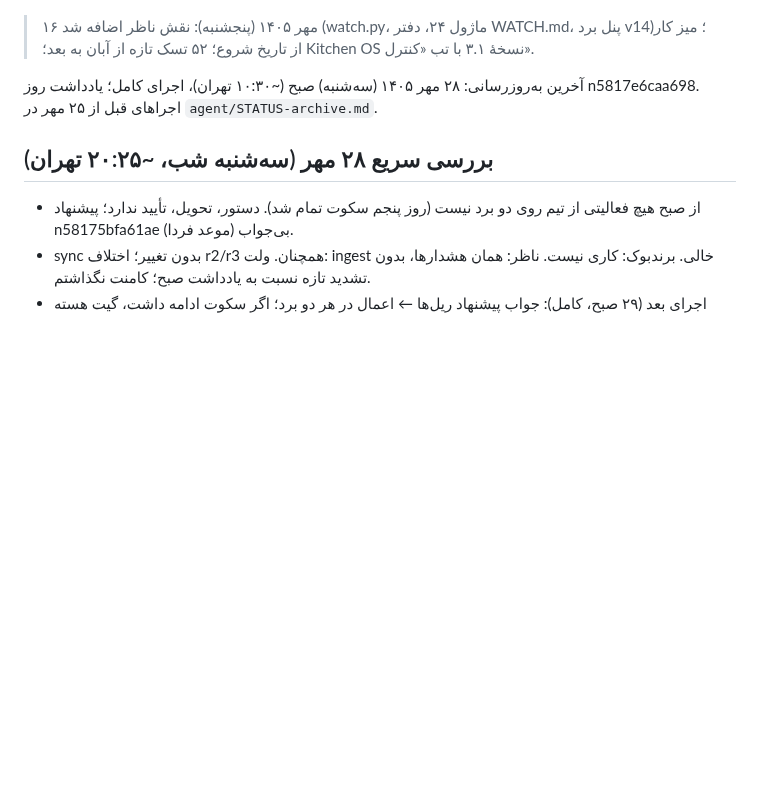
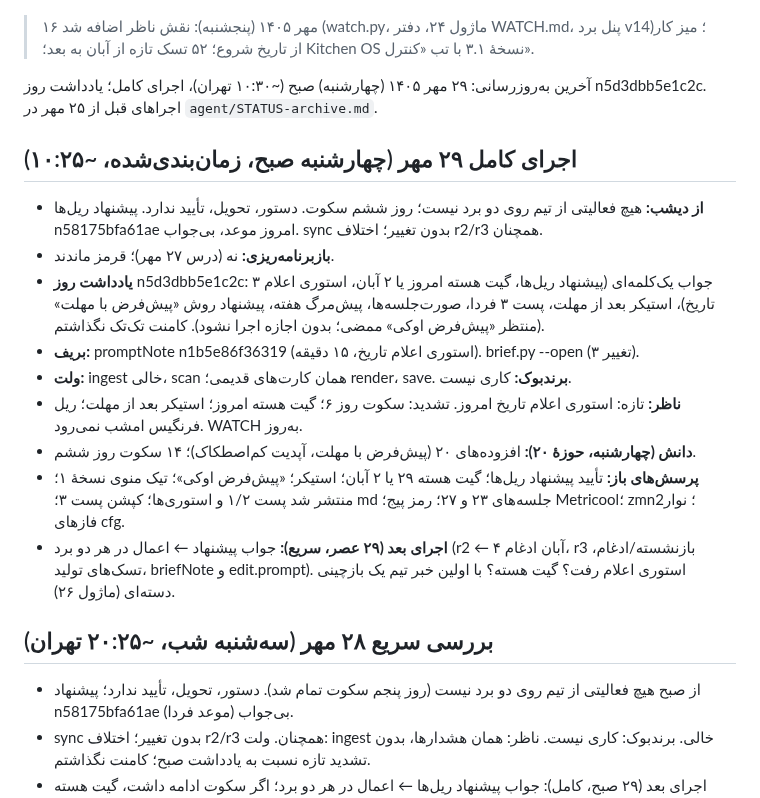
Before and after one commit to theglitchlabstudio-source/Susisa-projectboard, a Markdown page: agent/STATUS.md, the part around one of its changes. GitHub-like rendering; blank space fills up the shorter version.

Commit message:
agent: status 1405/07/29 10:32
Co-Authored-By: Claude Opus 5.5 <noreply@anthropic.com>
Claude-Session: https://claude.ai/code/session_013qGUgxSwfnP6HWzDRPDNAi

```diff
--- a/agent/STATUS.md
+++ b/agent/STATUS.md
@@ -5,7 +5,7 @@ last_full_run: 1405/07/28
 
 > ۱۶ مهر ۱۴۰۵ (پنجشنبه): نقش ناظر اضافه شد (watch.py، ماژول ۲۴، دفتر WATCH.md، پنل برد v14)؛ میز کار از تاریخ شروع؛ ۵۲ تسک تازه از آبان به بعد؛ Kitchen OS نسخهٔ ۳.۱ با تب «کنترل».
 
-آخرین به‌روزرسانی: ۲۸ مهر ۱۴۰۵ (سه‌شنبه) صبح (~۱۰:۳۰ تهران)، اجرای کامل؛ یادداشت روز n5817e6caa698. اجراهای قبل از ۲۵ مهر در `agent/STATUS-archive.md`.
+آخرین به‌روزرسانی: ۲۹ مهر ۱۴۰۵ (چهارشنبه) صبح (~۱۰:۳۰ تهران)، اجرای کامل؛ یادداشت روز n5d3dbb5e1c2c. اجراهای قبل از ۲۵ مهر در `agent/STATUS-archive.md`.
 
 
 
@@ -14,6 +14,18 @@ last_full_run: 1405/07/28
 
 
 
+
+
+## اجرای کامل ۲۹ مهر (چهارشنبه صبح، زمان‌بندی‌شده، ~۱۰:۲۵)
+- **از دیشب:** هیچ فعالیتی از تیم روی دو برد نیست؛ روز ششم سکوت. دستور، تحویل، تأیید ندارد. پیشنهاد ریل‌ها n58175bfa61ae امروز موعد، بی‌جواب. sync بدون تغییر؛ اختلاف r2/r3 همچنان.
+- **بازبرنامه‌ریزی:** نه (درس ۲۷ مهر)؛ قرمز ماندند.
+- **یادداشت روز** n5d3dbb5e1c2c: ۳ جواب یک‌کلمه‌ای (پیشنهاد ریل‌ها، گیت هسته امروز یا ۲ آبان، استوری اعلام تاریخ)، استیکر بعد از مهلت، پست ۳ فردا، صورت‌جلسه‌ها، پیش‌مرگ هفته، پیشنهاد روش «پیش‌فرض با مهلت» (منتظر «پیش‌فرض اوکی» ممضی؛ بدون اجازه اجرا نشود). کامنت تک‌تک نگذاشتم.
+- **بریف:** promptNote n1b5e86f36319 (استوری اعلام تاریخ، ۱۵ دقیقه). brief.py --open (۳ تغییر).
+- **ولت:** ingest خالی، scan همان کارت‌های قدیمی؛ render، save. **برندبوک:** کاری نیست.
+- **ناظر:** تازه: استوری اعلام تاریخ امروز. تشدید: سکوت روز ۶؛ گیت هسته امروز؛ استیکر بعد از مهلت؛ ریل فرنگیس امشب نمی‌رود. WATCH به‌روز.
+- **دانش (چهارشنبه، حوزهٔ ۲۰):** افزوده‌های ۲۰ (پیش‌فرض با مهلت، آپدیت کم‌اصطکاک)؛ ۱۴ سکوت روز ششم.
+- **پرسش‌های باز:** تأیید پیشنهاد ریل‌ها؛ گیت هسته ۲۹ یا ۲ آبان؛ استیکر؛ «پیش‌فرض اوکی»؛ تیک منوی نسخهٔ ۱؛ منتشر شد پست ۱/۲ و استوری‌ها؛ کپشن پست ۳؛ md جلسه‌های ۲۳ و ۲۷؛ رمز پیج؛ Metricool؛ zmn2؛ نوار فازهای cfg.
+- **اجرای بعد (۲۹ عصر، سریع):** جواب پیشنهاد ← اعمال در هر دو برد (r2 ← ۴ آبان ادغام، r3 بازنشسته/ادغام، تسک‌های تولید، briefNote و edit.prompt). استوری اعلام رفت؟ گیت هسته؟ با اولین خبر تیم یک بازچینی دسته‌ای (ماژول ۲۶).
 
 ## بررسی سریع ۲۸ مهر (سه‌شنبه شب، ~۲۰:۲۵ تهران)
 - از صبح هیچ فعالیتی از تیم روی دو برد نیست (روز پنجم سکوت تمام شد). دستور، تحویل، تأیید ندارد؛ پیشنهاد n58175bfa61ae بی‌جواب (موعد فردا).
```
Also changed, not shown: other parts of agent/STATUS.md (+2 -2 lines).
